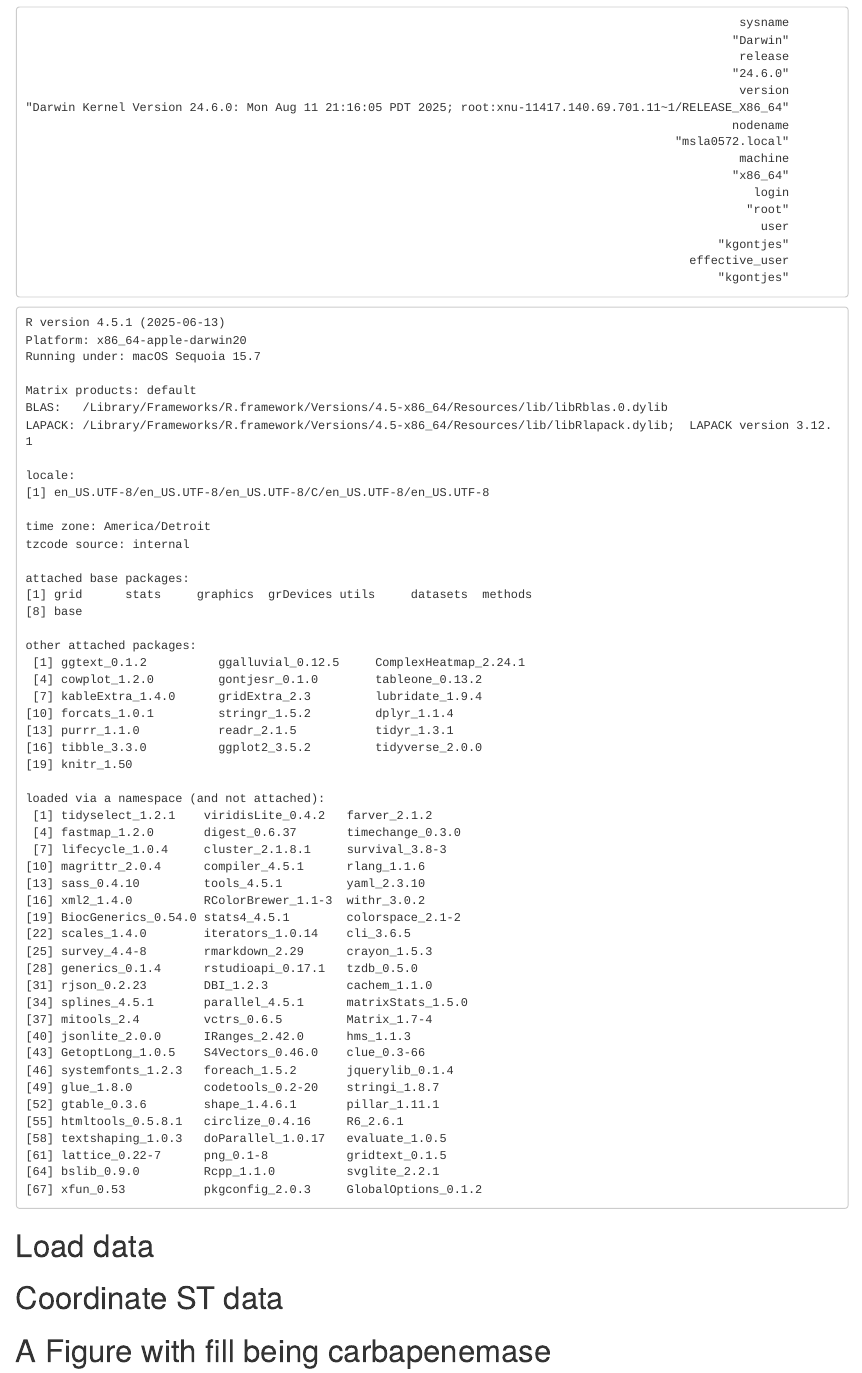
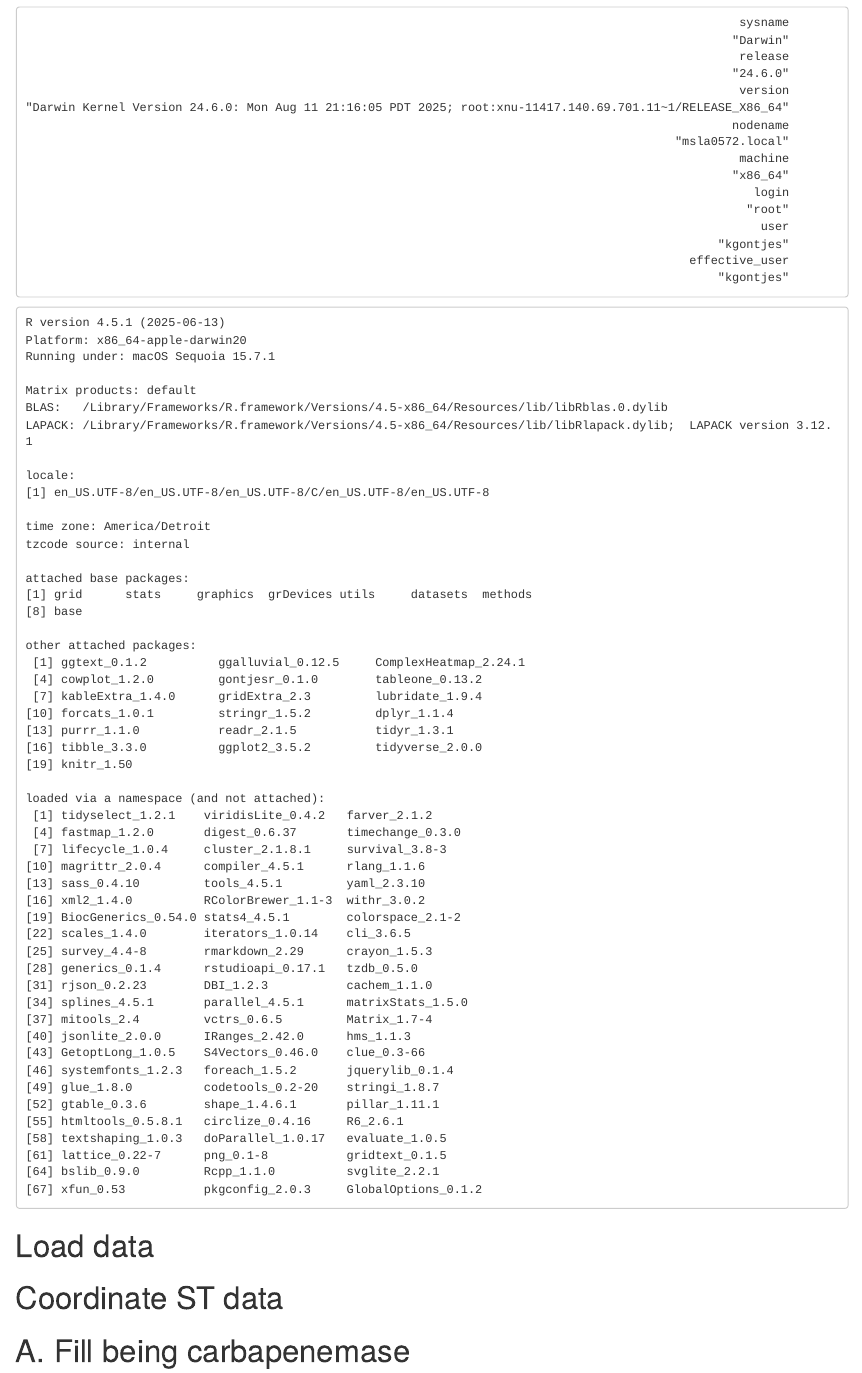
Before and after one commit to kylegontjes/INTEGRATE-resistance-ms, an R Markdown document (scripts/figures/figure_2_carbapenemase.Rmd): the page in a window 1100 px wide, from 1230 px down. The pictures show the output file scripts/figures/figure_2_carbapenemase.html that the author committed with the source, opened offline.

Commit message:
update carbapenemase figure

````diff
--- a/scripts/figures/figure_2_carbapenemase.Rmd
+++ b/scripts/figures/figure_2_carbapenemase.Rmd
@@ -105,7 +105,7 @@
 df_202123<- df%>% subset(study == "2021-23")
 ```
 
-# A Figure with fill being carbapenemase
+# A. Fill being carbapenemase
 ```{r}
 genotypes <- unique(df$carbapenemase) %>% sort
 genotype_colors <- setNames(c(hues::iwanthue(length(genotypes)-1,hmin = 5,cmin = 5,lmin = 5),"gray"), genotypes)
@@ -123,7 +123,7 @@
   theme_bw_me +
   xlab("Count") + ylab("") +
   theme(
-    axis.text.x = element_text(hjust = 1, size=12, color="black"),
+    axis.text.x = element_text(hjust = 0.5, size=12, color="black"),
     axis.text.y = element_text(size=12, color="black"),
     axis.title = element_text(size = 14, color="black"),
                   legend.text =   element_text(size=12, color="black"),
@@ -138,7 +138,7 @@
 ```
 
 
-## B. . Species ST
+## B. Species ST
 ```{r}
 B <- ggplot(data=df,
        aes(y=forcats::fct_infreq(Species_ST_new), fill=carbapenemase)) +
@@ -147,16 +147,14 @@
   theme_bw_me +
   xlab("Count") + ylab("") +
   theme(
-    axis.text.x = element_text(hjust = 1, size=12, color="black"),
+    axis.text.x = element_text(hjust = 0.5, size=12, color="black"),
     axis.text.y = element_text(size=12, color="black"),
     axis.title = element_text(size = 14, color="black"),
                   legend.text =   element_text(size=12, color="black"),
                   legend.title = element_text(size = 12, color="black"),
     plot.title = element_text(size = 0, color="black"),
     legend.position = "none",
-    strip.text = element_text(size=14,color='black')
-
-  ) + genotype_scale + facet_wrap(~study)
+    strip.text = element_text(size=14,color='black')) + genotype_scale + facet_wrap(~study)
 
 B
 ```
````
Also changed, not shown: figures/figure_2_carbapenemase.png, scripts/figures/figure_2_carbapenemase.html.
